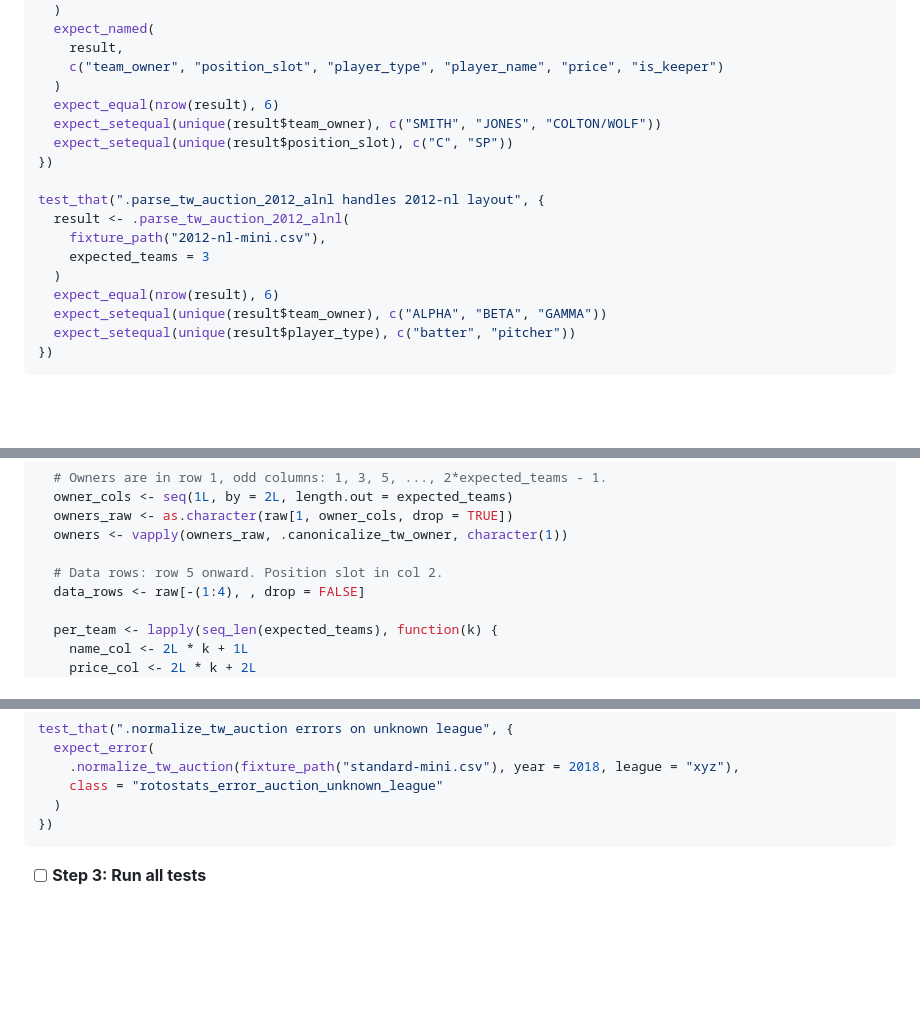
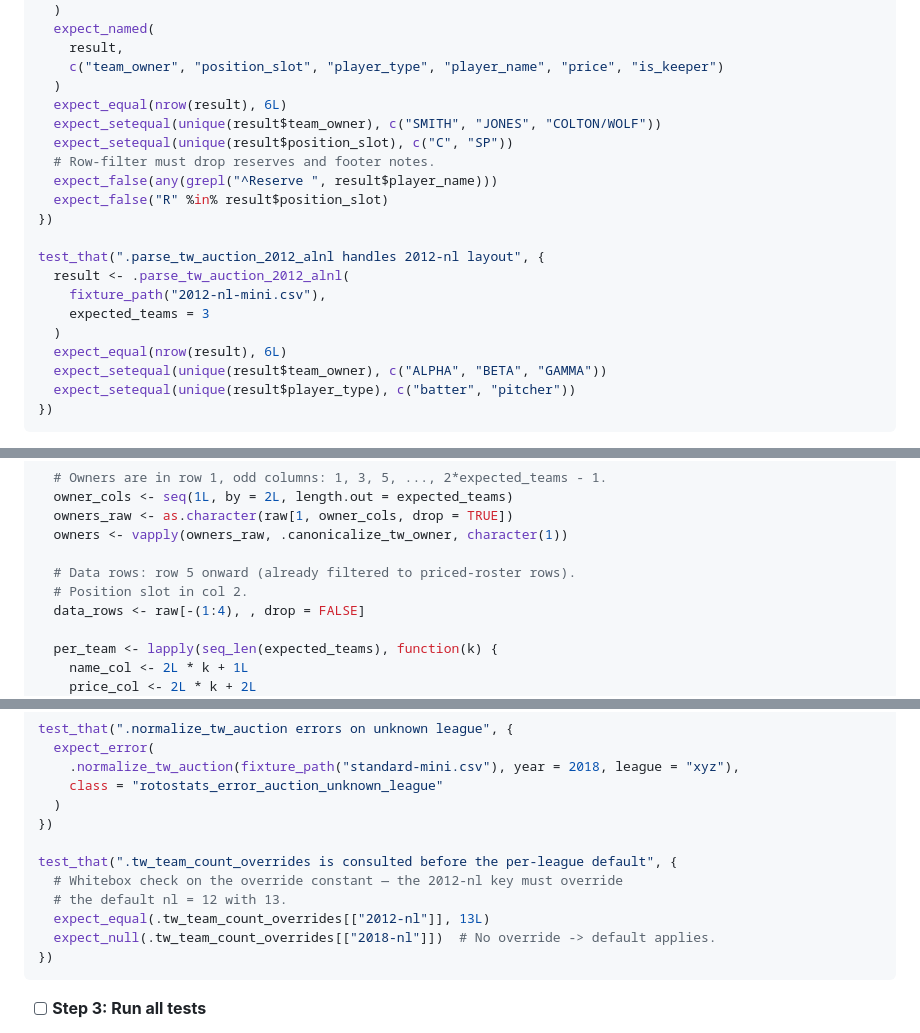
Before and after one commit to JDenn0514/rotostats, a Markdown page: plans/implementation/auction-csv-normalization-plan.md, 3 parts joined by grey strips. Drawn GitHub-style; blank space fills up the shorter version.

````diff
--- a/plans/implementation/auction-csv-normalization-plan.md
+++ b/plans/implementation/auction-csv-normalization-plan.md
@@ -503,9 +519,12 @@ test_that(".parse_tw_auction_2012_alnl handles 2012-al layout", {
     result,
     c("team_owner", "position_slot", "player_type", "player_name", "price", "is_keeper")
   )
-  expect_equal(nrow(result), 6)
+  expect_equal(nrow(result), 6L)
   expect_setequal(unique(result$team_owner), c("SMITH", "JONES", "COLTON/WOLF"))
   expect_setequal(unique(result$position_slot), c("C", "SP"))
+  # Row-filter must drop reserves and footer notes.
+  expect_false(any(grepl("^Reserve ", result$player_name)))
+  expect_false("R" %in% result$position_slot)
 })
 
 test_that(".parse_tw_auction_2012_alnl handles 2012-nl layout", {
@@ -513,7 +532,7 @@ test_that(".parse_tw_auction_2012_alnl handles 2012-nl layout", {
     fixture_path("2012-nl-mini.csv"),
     expected_teams = 3
   )
-  expect_equal(nrow(result), 6)
+  expect_equal(nrow(result), 6L)
   expect_setequal(unique(result$team_owner), c("ALPHA", "BETA", "GAMMA"))
   expect_setequal(unique(result$player_type), c("batter", "pitcher"))
 })
@@ -575,7 +612,8 @@ Append to `R/utils-tout-wars.R`:
   owners_raw <- as.character(raw[1, owner_cols, drop = TRUE])
   owners <- vapply(owners_raw, .canonicalize_tw_owner, character(1))
 
-  # Data rows: row 5 onward. Position slot in col 2.
+  # Data rows: row 5 onward (already filtered to priced-roster rows).
+  # Position slot in col 2.
   data_rows <- raw[-(1:4), , drop = FALSE]
 
   per_team <- lapply(seq_len(expected_teams), function(k) {
@@ -1066,6 +1113,13 @@ test_that(".normalize_tw_auction errors on unknown league", {
     .normalize_tw_auction(fixture_path("standard-mini.csv"), year = 2018, league = "xyz"),
     class = "rotostats_error_auction_unknown_league"
   )
+})
+
+test_that(".tw_team_count_overrides is consulted before the per-league default", {
+  # Whitebox check on the override constant — the 2012-nl key must override
+  # the default nl = 12 with 13.
+  expect_equal(.tw_team_count_overrides[["2012-nl"]], 13L)
+  expect_null(.tw_team_count_overrides[["2018-nl"]])  # No override -> default applies.
 })
 ```
 
````
Also changed, not shown: other parts of plans/implementation/auction-csv-normalization-plan.md (+68 -25 lines).
